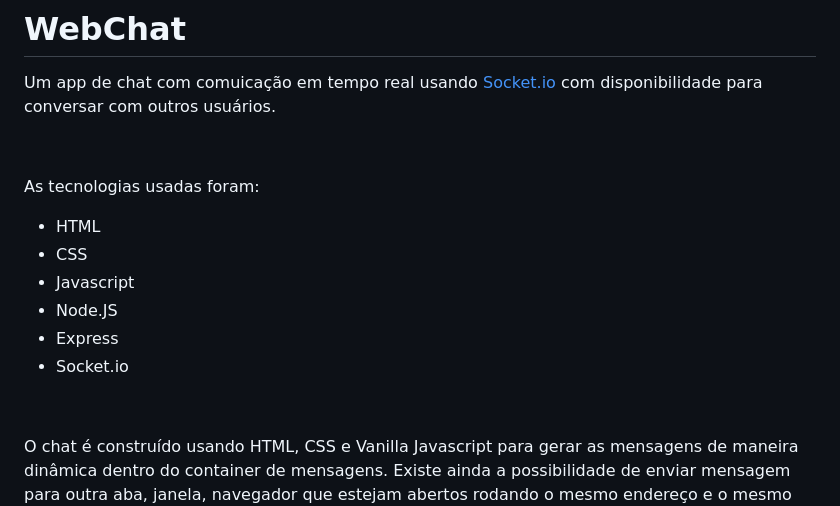
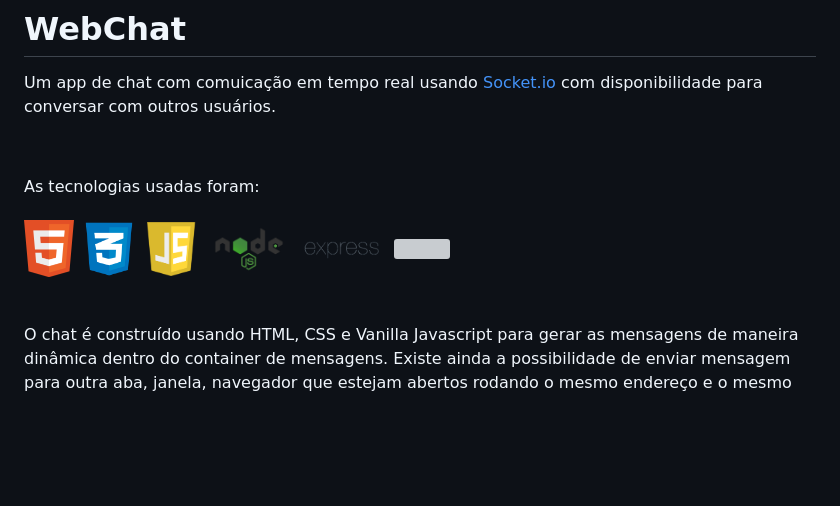
Before and after one commit to HugoRamonPereira/webchat, a Markdown page: README.md, the part around the change. Rendered like a GitHub page; pictures changed too: public/assets/Expressjs.png (added), public/assets/css.png (added), public/assets/html5.png (added); blank space fills up the shorter version; grey boxes are pictures that could not be loaded.

Commit message:
added icons in markdown file

```diff
--- a/README.md
+++ b/README.md
@@ -6,12 +6,13 @@ Um app de chat com comuicação em tempo real usando [Socket.io](https://socket.
 
 As tecnologias usadas foram:
 
-- HTML
-- CSS
-- Javascript
-- Node.JS
-- Express
-- Socket.io
+<img src="./public/assets/html5.png" width="50">
+<img src="./public/assets/css.png" width="60"/>
+<img src="./public/assets/javascript.png" width="55"/>
+<img src="./public/assets/nodejs.png" width="90"/>
+<img src="./public/assets/Expressjs.png" width="90"/>
+<img src="./public/assets/socket-io.svg" width="70"/>
+
 
 <p>&nbsp;</p>
 
```
Also changed, not shown: 1 other file.
